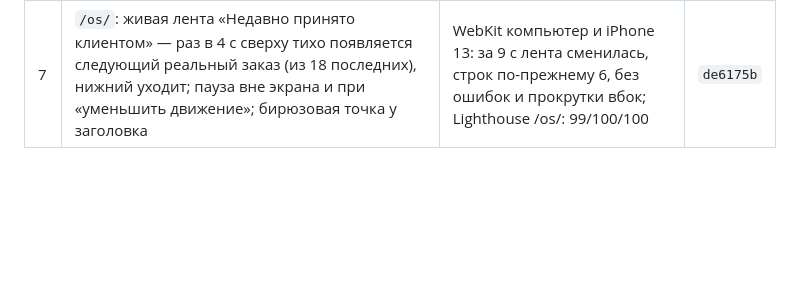
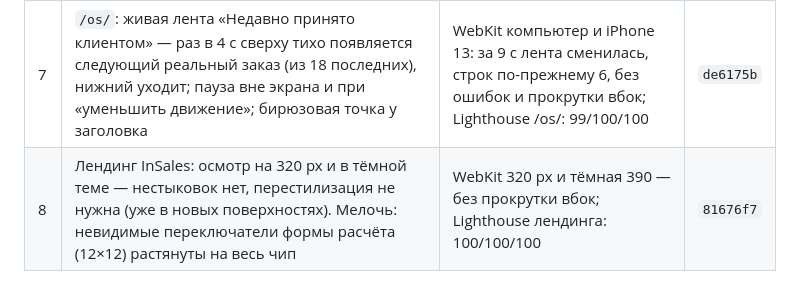
Before and after one commit to izobretatel88/emilius-site, a Markdown page: docs/NIGHT-2026-10-22.md, the part around the change. GitHub-like rendering; blank space fills up the shorter version.

Commit message:
Журнал ночи: итерация 8
Co-Authored-By: Claude Opus 5.5 <noreply@anthropic.com>

```diff
--- a/docs/NIGHT-2026-10-22.md
+++ b/docs/NIGHT-2026-10-22.md
@@ -19,3 +19,4 @@
 | 5 | Главная на телефоне быстрее: 52 риски обода плашки больше не перерисовываются каждый кадр без курсора (основной поток был занят, 81% LCP — задержка отрисовки), базовая яркость рисок в CSS; звук заставки (72 КБ) качается по требованию (наведение на «Да» или через 1,5 с) | Lighthouse главной (телефон, 3 прогона): скорость 97–99 (было 93–98), LCP 2,0–2,5 с (было 2,4–3,2), доступность 100; подсветка обода, запуск касанием и «покрутить», звук и музыка — без регрессий (WebKit) | `f8a27d1` |
 | 6 | Страницы этапов `/services/*`: крупный заголовок (40–64 px, жирный), больше воздуха между карточками (28 px, телефон 20), колонка шире. Тексты не трогал (цифры и кейсы — за владельцем) | WebKit: 4 страницы × компьютер, iPhone 13, тёмная — без прокрутки вбок; Lighthouse (скорость/доступность/практики): /services/design/ 100/100/100 /services/marketing/ 100/100/100 | `d7737b7` |
 | 7 | `/os/`: живая лента «Недавно принято клиентом» — раз в 4 с сверху тихо появляется следующий реальный заказ (из 18 последних), нижний уходит; пауза вне экрана и при «уменьшить движение»; бирюзовая точка у заголовка | WebKit компьютер и iPhone 13: за 9 с лента сменилась, строк по-прежнему 6, без ошибок и прокрутки вбок; Lighthouse /os/: 99/100/100 | `de6175b` |
+| 8 | Лендинг InSales: осмотр на 320 px и в тёмной теме — нестыковок нет, перестилизация не нужна (уже в новых поверхностях). Мелочь: невидимые переключатели формы расчёта (12×12) растянуты на весь чип | WebKit 320 px и тёмная 390 — без прокрутки вбок; Lighthouse лендинга: 100/100/100 | `81676f7` |
```
